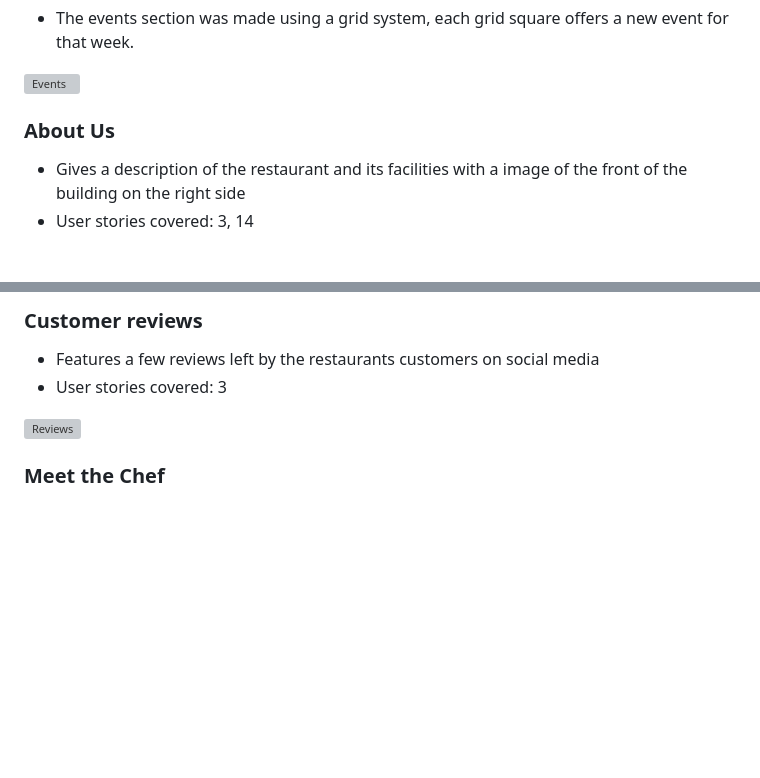
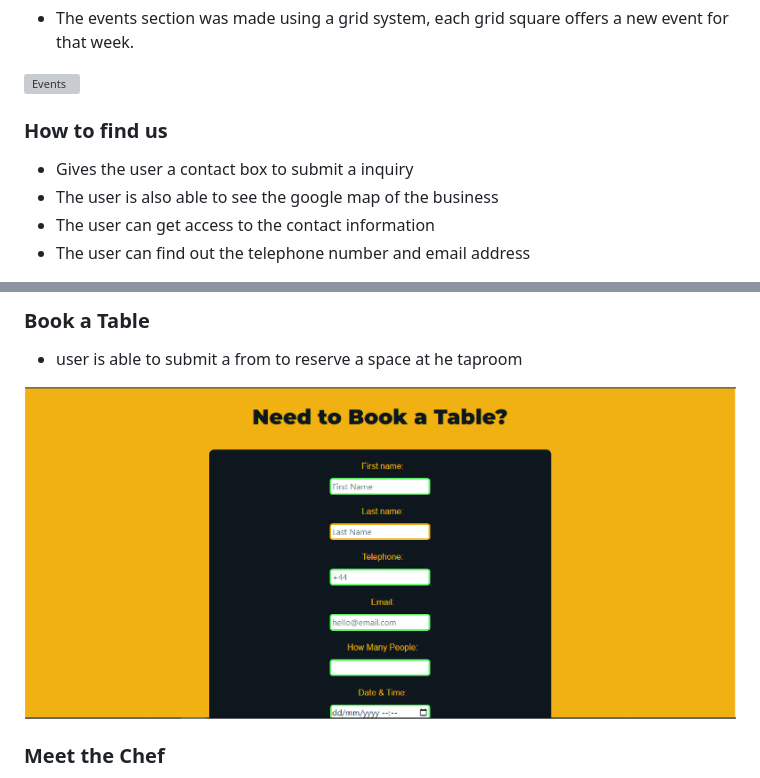
Before and after one commit to GethinDavies1990/CI_MS1_DTR, a Markdown page: README.md, 2 parts joined by grey strips. Rendered like a GitHub page; pictures changed too: docs/features/book-table.jpg (added); blank space fills up the shorter version; grey boxes are pictures that could not be loaded.

Commit message:
README: added how to find us section

```diff
--- a/README.md
+++ b/README.md
@@ -195,7 +195,9 @@ links to the Homepage, our story, Events, how to find us section using the ID ta
 
 ![Events](docs/features/events.jpg)
 
-### About Us
-- Gives a description of the restaurant and its facilities with a image of the front of the building on the right side
-- User stories covered: 3, 14
+### How to find us
+- Gives the user a contact box to submit a inquiry
+- The user is also able to see the google map of the business
+- The user can get access to the contact information
+- The user can find out the telephone number and email address
 
@@ -203,9 +205,8 @@ links to the Homepage, our story, Events, how to find us section using the ID ta
 
-### Customer reviews
-- Features a few reviews left by the restaurants customers on social media
-- User stories covered: 3
+### Book a Table
+- user is able to submit a from to reserve a space at he taproom
 
-![Reviews](docs/features/feature-reviews.jpg)
+![Reviews](docs/features/book-table.jpg)
 
 ### Meet the Chef
 - Features a short bio of the chef with an image of the chef on the left side
```
Also changed, not shown: other parts of README.md (+1 -1 lines), 1 other file.
